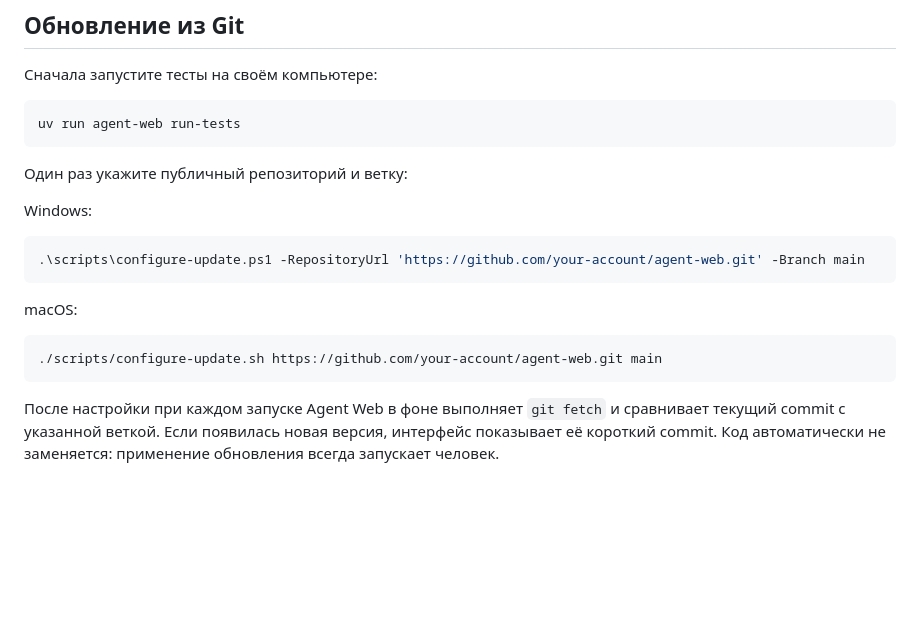
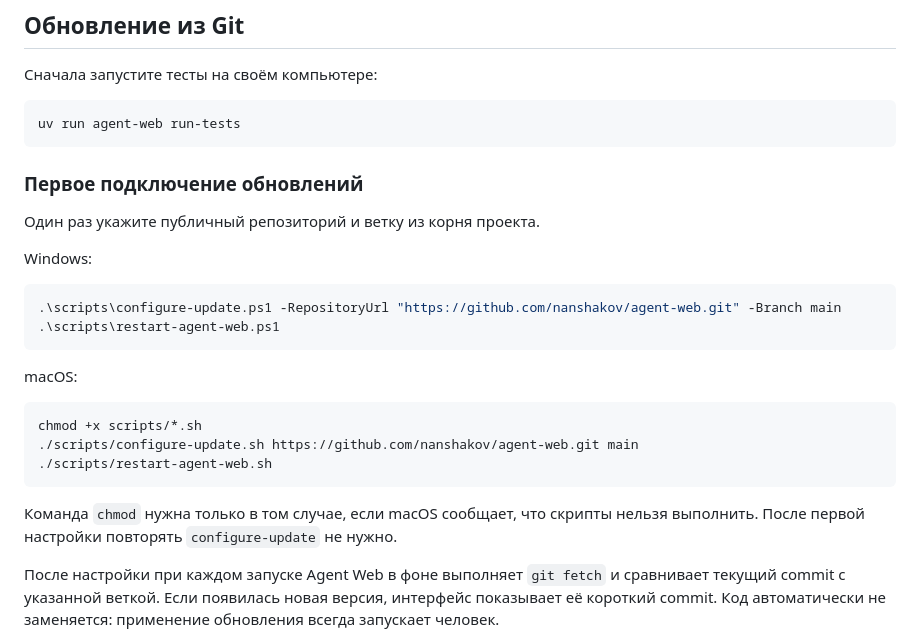
Before and after one commit to nanshakov/agent-web, a Markdown page: README.md, the part around the change. GitHub-like rendering; blank space fills up the shorter version.

Commit message:
docs: add first update setup steps

````diff
--- a/README.md
+++ b/README.md
@@ -237,19 +237,27 @@ opencode models lm-studio
 uv run agent-web run-tests
 ```
 
-Один раз укажите публичный репозиторий и ветку:
+### Первое подключение обновлений
+
+Один раз укажите публичный репозиторий и ветку из корня проекта.
 
 Windows:
 
 ```powershell
-.\scripts\configure-update.ps1 -RepositoryUrl 'https://github.com/your-account/agent-web.git' -Branch main
+.\scripts\configure-update.ps1 -RepositoryUrl "https://github.com/nanshakov/agent-web.git" -Branch main
+.\scripts\restart-agent-web.ps1
 ```
 
 macOS:
 
 ```bash
-./scripts/configure-update.sh https://github.com/your-account/agent-web.git main
+chmod +x scripts/*.sh
+./scripts/configure-update.sh https://github.com/nanshakov/agent-web.git main
+./scripts/restart-agent-web.sh
 ```
+
+Команда `chmod` нужна только в том случае, если macOS сообщает, что скрипты
+нельзя выполнить. После первой настройки повторять `configure-update` не нужно.
 
 После настройки при каждом запуске Agent Web в фоне выполняет `git fetch` и
 сравнивает текущий commit с указанной веткой. Если появилась новая версия,
````
